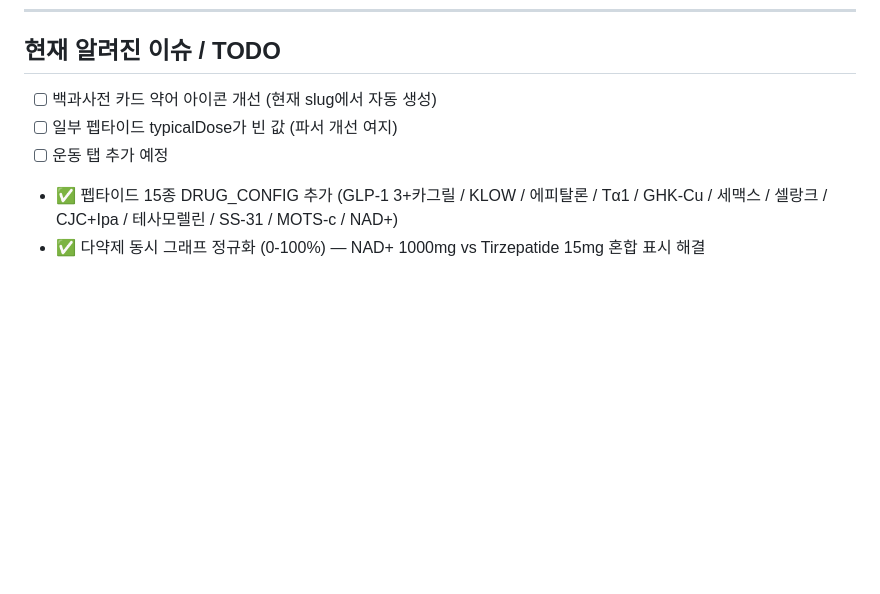
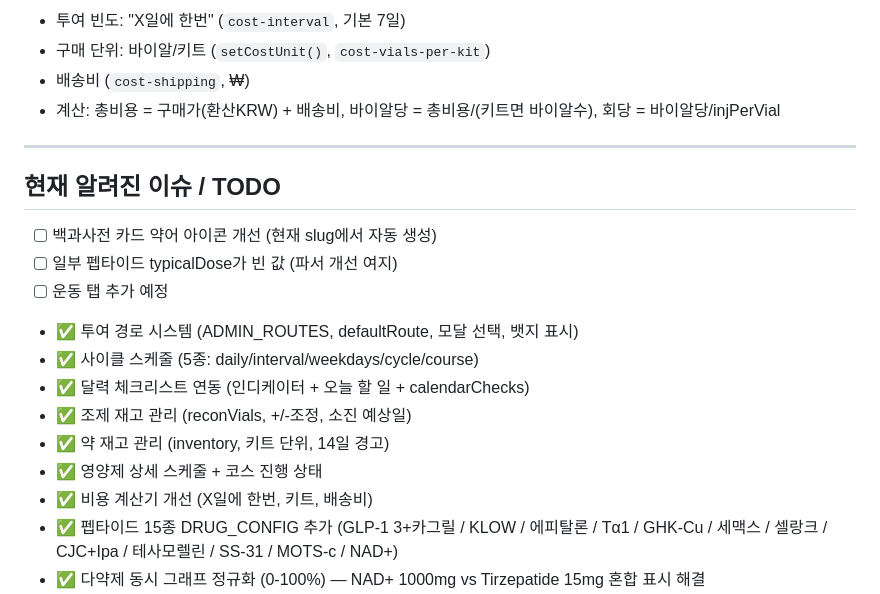
Before and after one commit to goodgodpeptide/goodgodpeptide.github.io, a Markdown page: CLAUDE.md, the part around one of its changes. Rendered like a GitHub page; blank space fills up the shorter version.

Commit message:
docs: CLAUDE.md 업데이트 - 투여경로/스케줄/재고/달력/비용계산기 추가

```diff
--- a/CLAUDE.md
+++ b/CLAUDE.md
@@ -326,7 +413,21 @@ openEncyclopediaModal(id)  // 상세 정보 바텀시트 모달
+- 투여 빈도: "X일에 한번" (`cost-interval`, 기본 7일)
+- 구매 단위: 바이알/키트 (`setCostUnit()`, `cost-vials-per-kit`)
+- 배송비 (`cost-shipping`, ₩)
+- 계산: 총비용 = 구매가(환산KRW) + 배송비, 바이알당 = 총비용/(키트면 바이알수), 회당 = 바이알당/injPerVial
+
+---
+
 ## 현재 알려진 이슈 / TODO
 - [ ] 백과사전 카드 약어 아이콘 개선 (현재 slug에서 자동 생성)
 - [ ] 일부 펩타이드 typicalDose가 빈 값 (파서 개선 여지)
 - [ ] 운동 탭 추가 예정
+- ✅ 투여 경로 시스템 (ADMIN_ROUTES, defaultRoute, 모달 선택, 뱃지 표시)
+- ✅ 사이클 스케줄 (5종: daily/interval/weekdays/cycle/course)
+- ✅ 달력 체크리스트 연동 (인디케이터 + 오늘 할 일 + calendarChecks)
+- ✅ 조제 재고 관리 (reconVials, +/-조정, 소진 예상일)
+- ✅ 약 재고 관리 (inventory, 키트 단위, 14일 경고)
+- ✅ 영양제 상세 스케줄 + 코스 진행 상태
+- ✅ 비용 계산기 개선 (X일에 한번, 키트, 배송비)
 - ✅ 펩타이드 15종 DRUG_CONFIG 추가 (GLP-1 3+카그릴 / KLOW / 에피탈론 / Tα1 / GHK-Cu / 세맥스 / 셀랑크 / CJC+Ipa / 테사모렐린 / SS-31 / MOTS-c / NAD+)
 - ✅ 다약제 동시 그래프 정규화 (0-100%) — NAD+ 1000mg vs Tirzepatide 15mg 혼합 표시 해결
 - ✅ 투약 카드 📖 버튼 → 백과사전 직접 연동 (encyclopediaId 필드)
```
Also changed, not shown: other parts of CLAUDE.md (+87 -0 lines).
